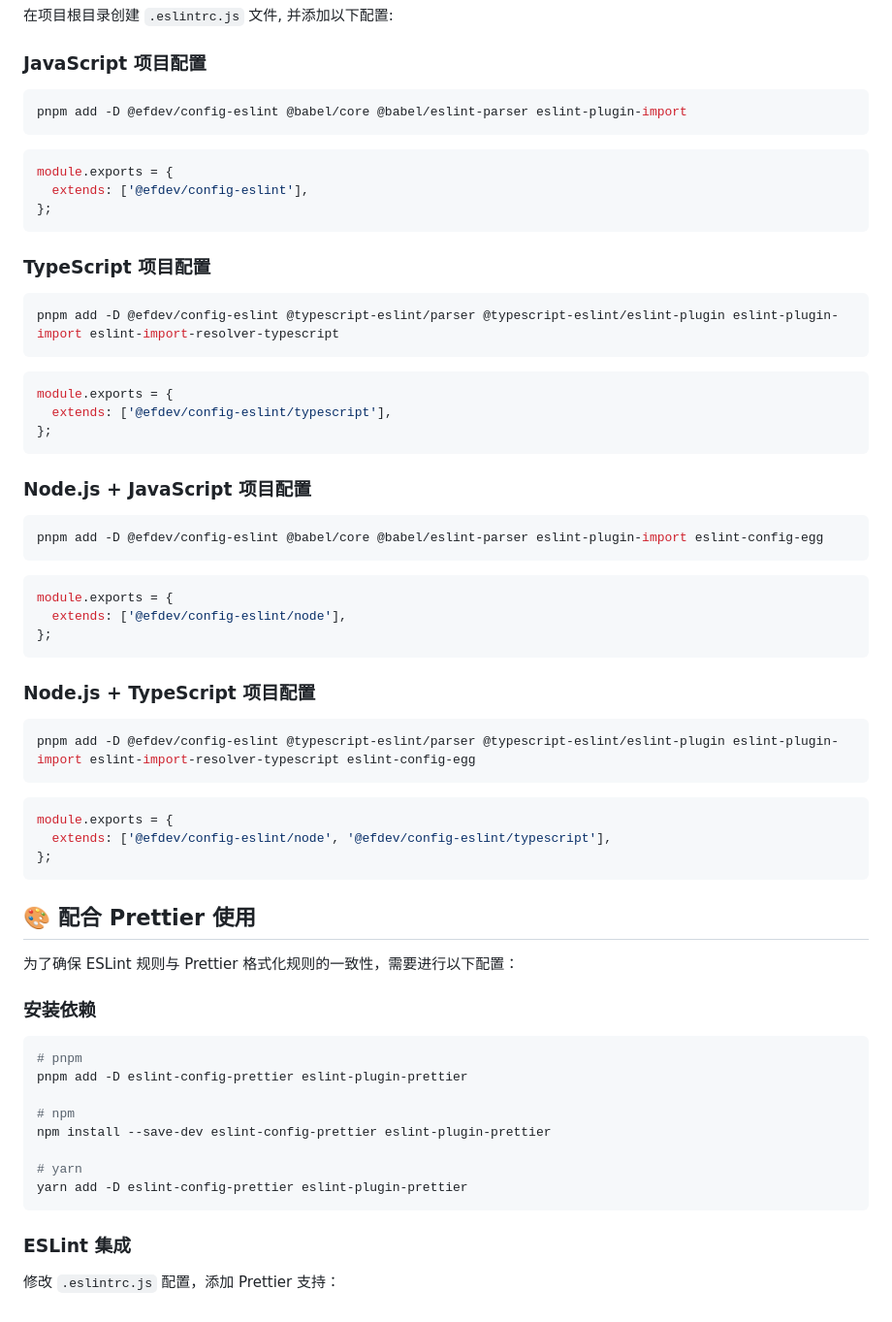
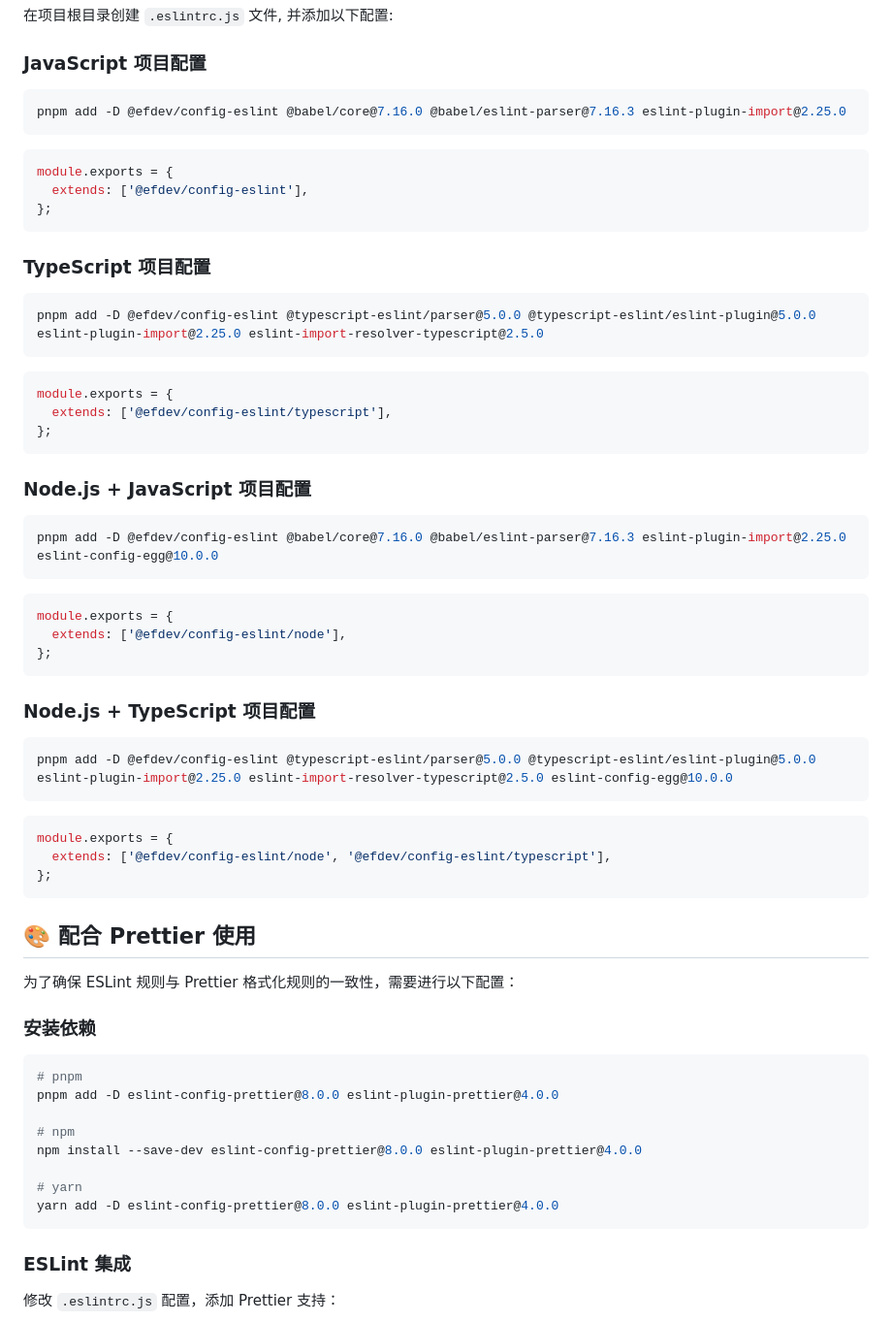
Before and after one commit to evanfang0054/efdev, a Markdown page: packages/config-eslint/README.md, the part around the change. Shown at 97% size. Rendered like a GitHub page.

Commit message:
chore: 更新 ESLint 相关依赖至指定版本以确保兼容性和稳定性

````diff
--- a/packages/config-eslint/README.md
+++ b/packages/config-eslint/README.md
@@ -36,7 +36,7 @@ config-eslint/
 ### JavaScript 项目配置
 
 ```bash
-pnpm add -D @efdev/config-eslint @babel/core @babel/eslint-parser eslint-plugin-import
+pnpm add -D @efdev/config-eslint @babel/core@7.16.0 @babel/eslint-parser@7.16.3 eslint-plugin-import@2.25.0
 ```
 
 ```javascript
@@ -48,7 +48,7 @@ module.exports = {
 ### TypeScript 项目配置
 
 ```bash
-pnpm add -D @efdev/config-eslint @typescript-eslint/parser @typescript-eslint/eslint-plugin eslint-plugin-import eslint-import-resolver-typescript
+pnpm add -D @efdev/config-eslint @typescript-eslint/parser@5.0.0 @typescript-eslint/eslint-plugin@5.0.0 eslint-plugin-import@2.25.0 eslint-import-resolver-typescript@2.5.0
 ```
 
 ```javascript
@@ -60,7 +60,7 @@ module.exports = {
 ### Node.js + JavaScript 项目配置
 
 ```bash
-pnpm add -D @efdev/config-eslint @babel/core @babel/eslint-parser eslint-plugin-import eslint-config-egg
+pnpm add -D @efdev/config-eslint @babel/core@7.16.0 @babel/eslint-parser@7.16.3 eslint-plugin-import@2.25.0 eslint-config-egg@10.0.0
 ```
 
 ```javascript
@@ -72,7 +72,7 @@ module.exports = {
 ### Node.js + TypeScript 项目配置
 
 ```bash
-pnpm add -D @efdev/config-eslint @typescript-eslint/parser @typescript-eslint/eslint-plugin eslint-plugin-import eslint-import-resolver-typescript eslint-config-egg
+pnpm add -D @efdev/config-eslint @typescript-eslint/parser@5.0.0 @typescript-eslint/eslint-plugin@5.0.0 eslint-plugin-import@2.25.0 eslint-import-resolver-typescript@2.5.0 eslint-config-egg@10.0.0
 ```
 
 ```javascript
@@ -89,13 +89,13 @@ module.exports = {
 
 ```bash
 # pnpm
-pnpm add -D eslint-config-prettier eslint-plugin-prettier
+pnpm add -D eslint-config-prettier@8.0.0 eslint-plugin-prettier@4.0.0
 
 # npm
-npm install --save-dev eslint-config-prettier eslint-plugin-prettier
+npm install --save-dev eslint-config-prettier@8.0.0 eslint-plugin-prettier@4.0.0
 
 # yarn
-yarn add -D eslint-config-prettier eslint-plugin-prettier
+yarn add -D eslint-config-prettier@8.0.0 eslint-plugin-prettier@4.0.0
 ```
 
 ### ESLint 集成
````
Also changed, not shown: docs/config/eslint.md (+7 -7 lines).
